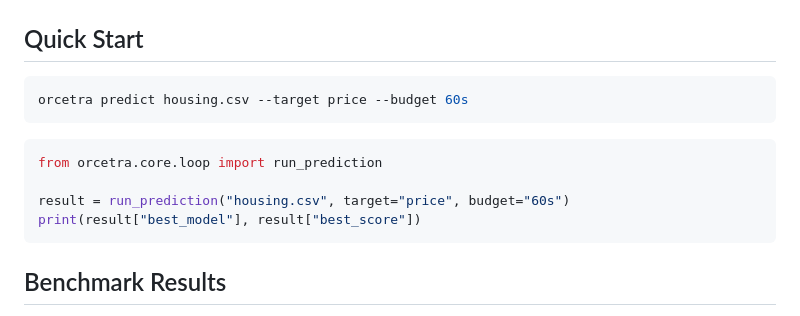
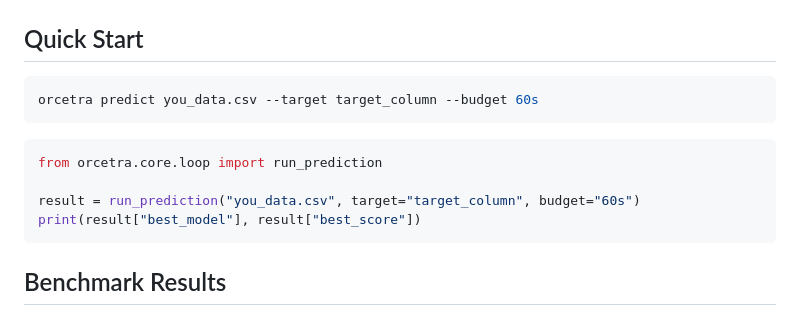
Before and after one commit to orcetra/orcetra, a Markdown page: README.md, the part around the change. GitHub-like rendering.

````diff
--- a/README.md
+++ b/README.md
@@ -15,13 +15,13 @@ pip install orcetra
 ## Quick Start
 
 ```bash
-orcetra predict housing.csv --target price --budget 60s
+orcetra predict you_data.csv --target target_column --budget 60s
 ```
 
 ```python
 from orcetra.core.loop import run_prediction
 
-result = run_prediction("housing.csv", target="price", budget="60s")
+result = run_prediction("you_data.csv", target="target_column", budget="60s")
 print(result["best_model"], result["best_score"])
 ```
 
````
